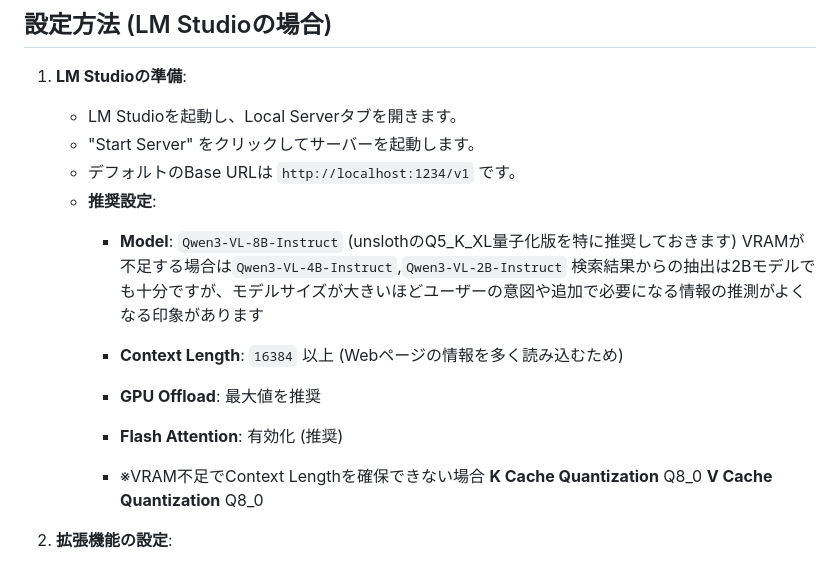
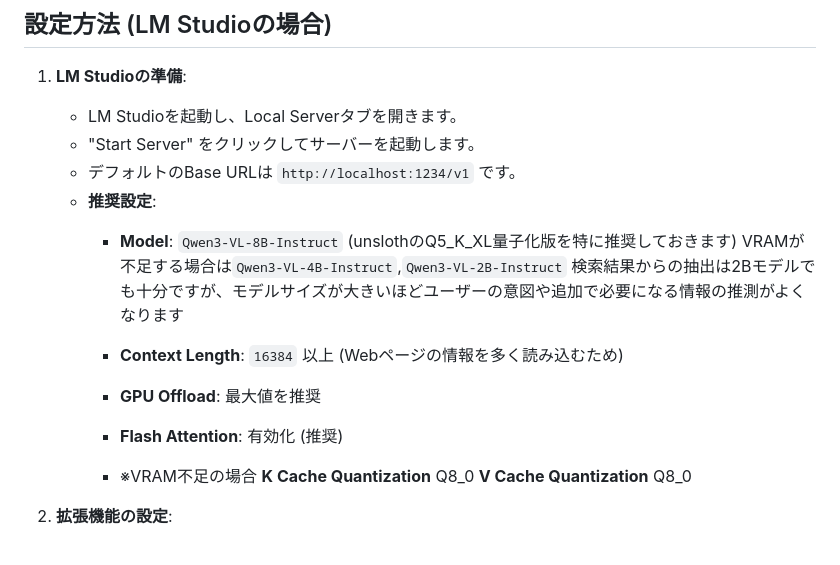
Before and after one commit to sssaikyosan/SideBrain, a Markdown page: README.md, the part around the change. GitHub-like rendering.

```diff
--- a/README.md
+++ b/README.md
@@ -37,12 +37,12 @@ SideBrainは、あなたのWebブラウジングを支援するChrome拡張機
     *   **推奨設定**:
         *   **Model**: `Qwen3-VL-8B-Instruct` (unslothのQ5_K_XL量子化版を特に推奨しておきます)
             VRAMが不足する場合は`Qwen3-VL-4B-Instruct`,`Qwen3-VL-2B-Instruct`
-            検索結果からの抽出は2Bモデルでも十分ですが、モデルサイズが大きいほどユーザーの意図や追加で必要になる情報の推測がよくなる印象があります
+            検索結果からの抽出は2Bモデルでも十分ですが、モデルサイズが大きいほどユーザーの意図や追加で必要になる情報の推測がよくなります
         *   **Context Length**: `16384` 以上 (Webページの情報を多く読み込むため)
         *   **GPU Offload**: 最大値を推奨
         *   **Flash Attention**: 有効化 (推奨)
 
-        *   ※VRAM不足でContext Lengthを確保できない場合
+        *   ※VRAM不足の場合
             **K Cache Quantization** Q8_0
             **V Cache Quantization** Q8_0
 
```
